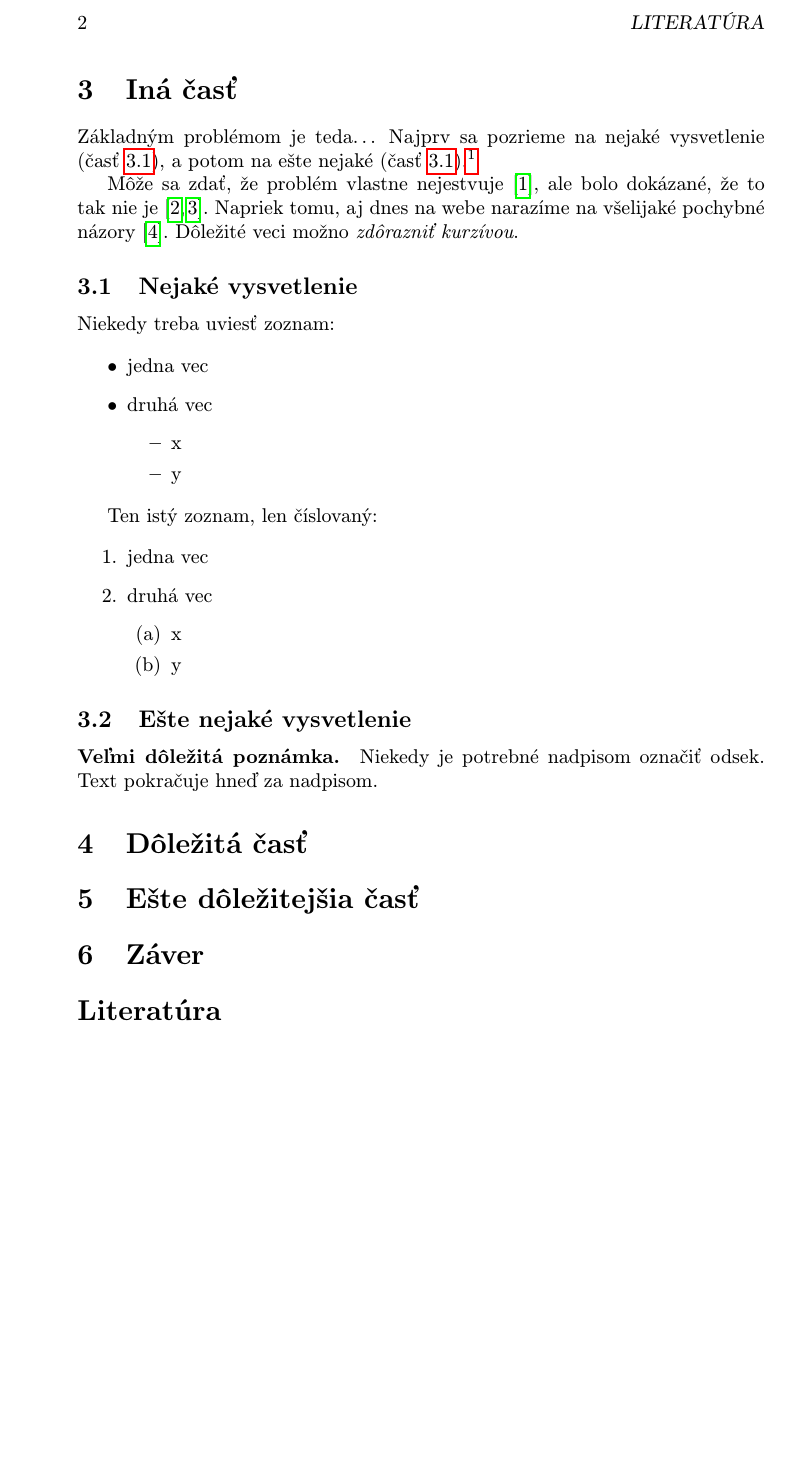
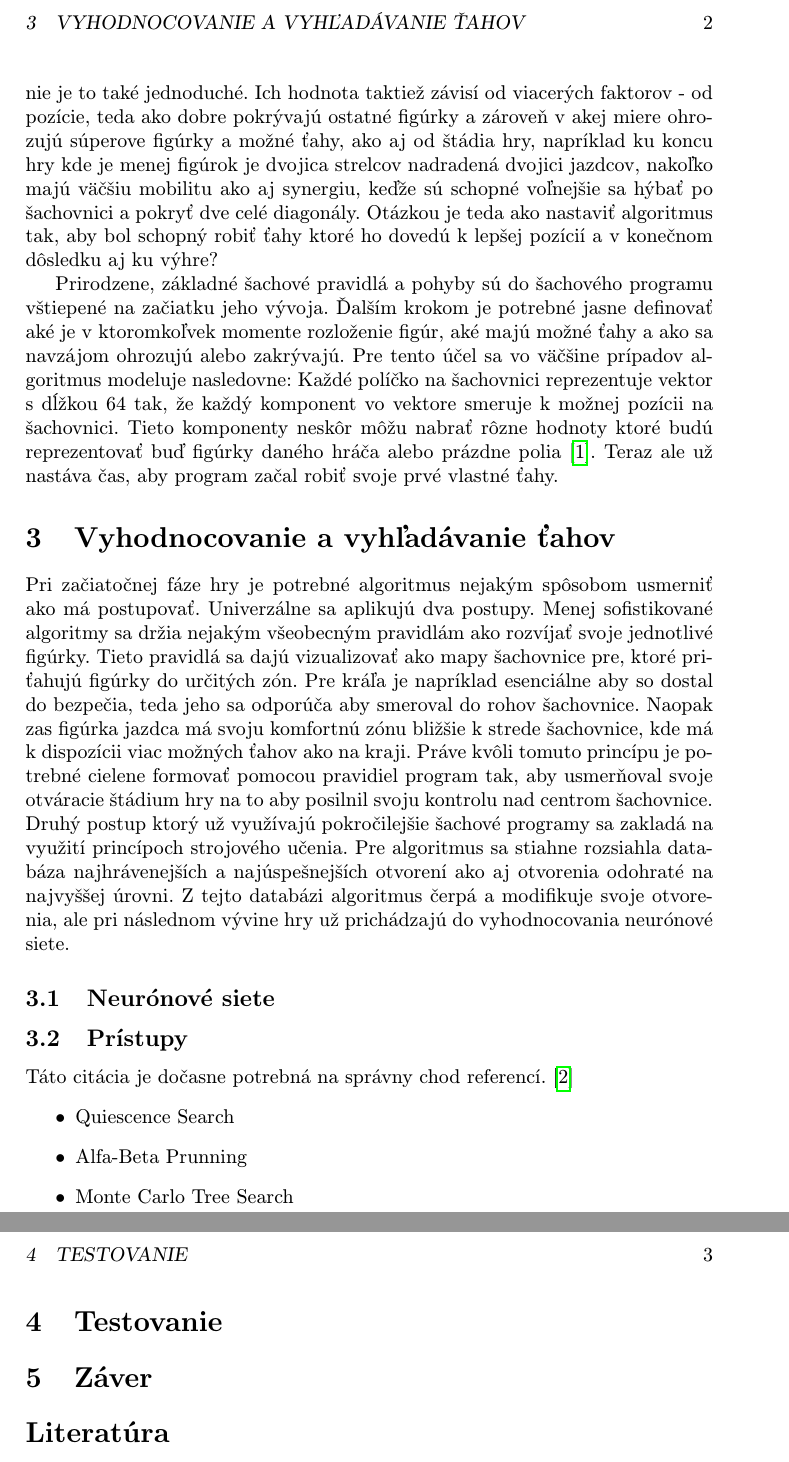
Before and after one commit to Mcajka22/MIPclanok, a LaTeX paper (MIPclanok.tex): part of page 2 of 3 before the commit and two parts of pages 2 and 3 of 3 after it, the two joined at a grey line, cut at the place of the change, the shorter picture padded with empty space. Compiled offline with pdfLaTeX.

Commit message:
all good

```diff
--- a/MIPclanok.tex
+++ b/MIPclanok.tex
@@ -1,6 +1,6 @@
 % Metódy inžinierskej práce
 
-\documentclass[10pt,twoside,slovak,a4paper]{article}
+\documentclass[10pt,slovak,a4paper]{article}
 
 \usepackage[slovak]{babel}
 %\usepackage[T1]{fontenc}
@@ -9,7 +9,7 @@
 \usepackage{graphicx}
 \usepackage{url} % príkaz \url na formátovanie URL
 \usepackage{hyperref} % odkazy v texte budú aktívne (pri niektorých triedach dokumentov spôsobuje posun textu)
-
+\usepackage{xcolor}
 \usepackage{cite}
 %\usepackage{times}
 
@@ -48,3 +46,4 @@
+	Aj napriek tomu, že šach má jasne stanované pravidlá a určené limity pre pohyb figúrok, stále tu je veľmi vysoká variabilita - každý jeden ťah má značný dopad na štádium hry. Existujú však isté faktory, ktoré napovedajú ako je na tom hra a ktorý hráč ma najlepšie predpoklady zvíťaziť. Jedným z najznačnejších je materiálová hodnota figúrok. Jednotlivé figúrky majú všeobecne známu priradenú hodnotu - napr. jazdec a strelec sú obidvaja známy pod hodnotou 3 body, no nie je to také jednoduché. Ich hodnota taktiež závisí od viacerých faktorov - od pozície, teda ako dobre pokrývajú ostatné figúrky a zároveň v akej miere ohrozujú súperove figúrky a možné ťahy, ako aj od štádia hry, napríklad ku koncu hry kde je menej figúrok je dvojica strelcov nadradená dvojici jazdcov, nakoľko majú väčšiu mobilitu ako aj synergiu, keďže sú schopné voľnejšie sa hýbať po šachovnici a pokryť dve celé diagonály. Otázkou je teda ako nastaviť algoritmus tak, aby bol schopný robiť ťahy ktoré ho dovedú k lepšej pozícií a v konečnom dôsledku aj ku výhre?
 
-Z obr.~\ref{f:rozhod} je všetko jasné.
+	Prirodzene, základné šachové pravidlá a pohyby sú do šachového programu vštiepené na začiatku jeho vývoja. Ďalším krokom je potrebné jasne definovať aké je v ktoromkoľvek momente rozloženie figúr, aké majú možné ťahy a ako sa navzájom ohrozujú alebo zakrývajú. Pre tento účel sa vo väčšine prípadov algoritmus modeluje nasledovne: Každé políčko na šachovnici reprezentuje vektor s dĺžkou 64 tak, že každý komponent vo vektore smeruje k možnej pozícii na šachovnici. Tieto komponenty neskôr môžu nabrať rôzne hodnoty ktoré budú reprezentovať buď figúrky daného hráča alebo prázdne polia \cite{1360168}. Teraz ale už nastáva čas, aby program začal robiť svoje prvé vlastné ťahy.
 
@@ -56,53 +50,18 @@ Aj text môže byť prezentovaný ako obrázok. Stane sa z neho označný pláva
-\label{f:rozhod}
-\end{figure*}
+\section{Vyhodnocovanie a vyhľadávanie ťahov} \label{vyhodnocovanie}
+	Pri začiatočnej fáze hry je potrebné algoritmus nejakým spôsobom usmerniť ako má postupovať. Univerzálne sa aplikujú dva postupy. Menej sofistikované algoritmy sa držia nejakým všeobecným pravidlám ako rozvíjať svoje jednotlivé figúrky. Tieto pravidlá sa dajú vizualizovať ako mapy šachovnice pre, ktoré priťahujú figúrky do určitých zón. Pre kráľa je napríklad esenciálne aby so dostal do bezpečia, teda jeho sa odporúča aby smeroval do rohov šachovnice. Naopak zas figúrka jazdca má svoju komfortnú zónu bližšie k strede šachovnice, kde má k dispozícii viac možných ťahov ako na kraji. Práve kvôli tomuto princípu je potrebné cielene formovať pomocou pravidiel program tak, aby usmerňoval svoje otváracie štádium hry na to aby posilnil svoju kontrolu nad centrom šachovnice. Druhý postup ktorý už využívajú pokročilejšie šachové programy sa zakladá na využití princípoch strojového učenia. Pre algoritmus sa stiahne rozsiahla databáza najhrávenejších a najúspešnejších otvorení ako aj otvorenia odohraté na najvyššej úrovni. Z tejto databázi algoritmus čerpá a modifikuje svoje otvorenia, ale pri následnom vývine hry už prichádzajú do vyhodnocovania neurónové siete.
+
+\subsection{Neurónové siete} \label{vyhodnocovanie:siete}
+\subsection{Prístupy} \label{vyhodnocovanie:siete}
+Táto citácia je dočasne potrebná na správny chod referencí. \cite{silver2017mastering}
+\begin{itemize}
+\item Quiescence Search
+\item Alfa-Beta Prunning
+\item Monte Carlo Tree Search
+\end{itemize}
+
+\section{Testovanie}
 
 
-
-\section{Iná časť} \label{ina}
-
-Základným problémom je teda\ldots{} Najprv sa pozrieme na nejaké vysvetlenie (časť~\ref{ina:nejake}), a potom na ešte nejaké (časť~\ref{ina:nejake}).\footnote{Niekedy môžete potrebovať aj poznámku pod čiarou.}
-
-Môže sa zdať, že problém vlastne nejestvuje\cite{Coplien:MPD}, ale bolo dokázané, že to tak nie je~\cite{Czarnecki:Staged, Czarnecki:Progress}. Napriek tomu, aj dnes na webe narazíme na všelijaké pochybné názory\cite{PLP-Framework}. Dôležité veci možno \emph{zdôrazniť kurzívou}.
-
-
-\subsection{Nejaké vysvetlenie} \label{ina:nejake}
-
-Niekedy treba uviesť zoznam:
-
-\begin{itemize}
-\item jedna vec
-\item druhá vec
-	\begin{itemize}
-	\item x
-	\item y
-	\end{itemize}
-\end{itemize}
-
-Ten istý zoznam, len číslovaný:
-
-\begin{enumerate}
-\item jedna vec
-\item druhá vec
-	\begin{enumerate}
-	\item x
-	\item y
-	\end{enumerate}
-\end{enumerate}
-
-
-\subsection{Ešte nejaké vysvetlenie} \label{ina:este}
-
-\paragraph{Veľmi dôležitá poznámka.}
-Niekedy je potrebné nadpisom označiť odsek. Text pokračuje hneď za nadpisom.
-
-
-
-\section{Dôležitá časť} \label{dolezita}
-
-
-
-
-\section{Ešte dôležitejšia časť} \label{dolezitejsia}
 
 
 
```
Also changed, not shown: literatura.bib (+22 -46 lines), MIPclanok.bbl, MIPclanok.pdf, MIPclanok.tex (13 more changed lines), 5 other files.
